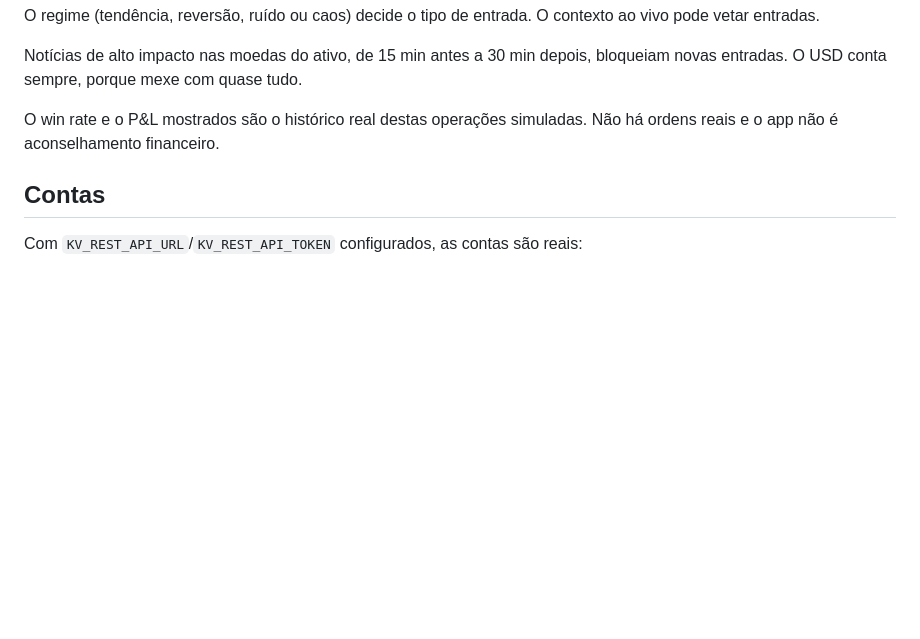
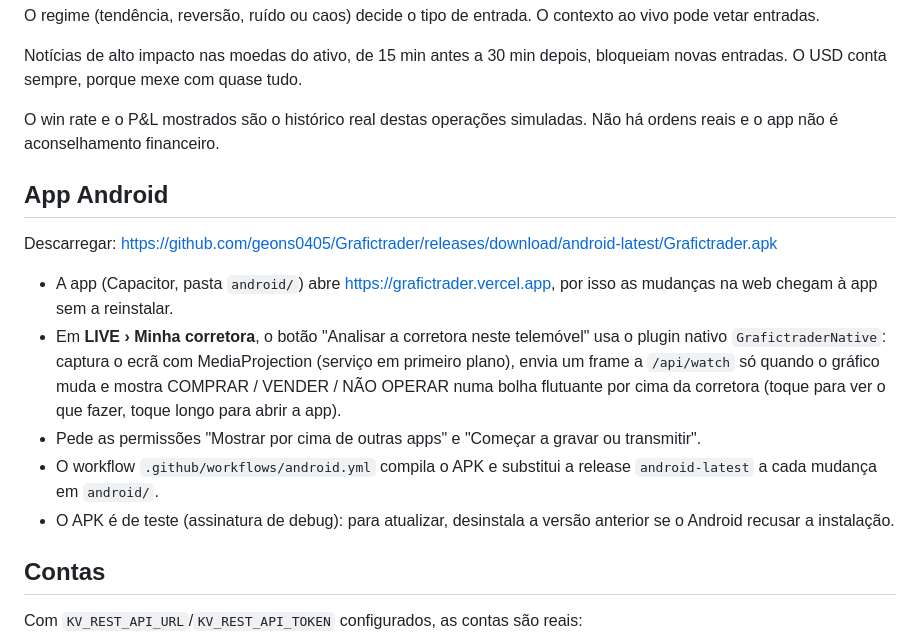
Before and after one commit to geons0405/Grafictrader, a Markdown page: README.md, the part around the change. Drawn GitHub-style; blank space fills up the shorter version.

Commit message:
docs: Android app download and native watch flow
Co-Authored-By: Claude Opus 5.5 <noreply@anthropic.com>
Claude-Session: https://claude.ai/code/session_016dZsdxMZaJSuy11k9JkNMr

```diff
--- a/README.md
+++ b/README.md
@@ -93,6 +93,18 @@ Notícias de alto impacto nas moedas do ativo, de 15 min antes a 30 min depois,
 
 O win rate e o P&L mostrados são o histórico real destas operações simuladas. Não há ordens reais e o app não é aconselhamento financeiro.
 
+## App Android
+
+Descarregar: https://github.com/geons0405/Grafictrader/releases/download/android-latest/Grafictrader.apk
+
+- A app (Capacitor, pasta `android/`) abre https://grafictrader.vercel.app, por isso as mudanças na web chegam à app sem a reinstalar.
+- Em **LIVE › Minha corretora**, o botão "Analisar a corretora neste telemóvel" usa o plugin nativo `GrafictraderNative`:
+  captura o ecrã com MediaProjection (serviço em primeiro plano), envia um frame a `/api/watch` só quando o gráfico muda
+  e mostra COMPRAR / VENDER / NÃO OPERAR numa bolha flutuante por cima da corretora (toque para ver o que fazer, toque longo para abrir a app).
+- Pede as permissões "Mostrar por cima de outras apps" e "Começar a gravar ou transmitir".
+- O workflow `.github/workflows/android.yml` compila o APK e substitui a release `android-latest` a cada mudança em `android/`.
+- O APK é de teste (assinatura de debug): para atualizar, desinstala a versão anterior se o Android recusar a instalação.
+
 ## Contas
 
 Com `KV_REST_API_URL`/`KV_REST_API_TOKEN` configurados, as contas são reais:
```
